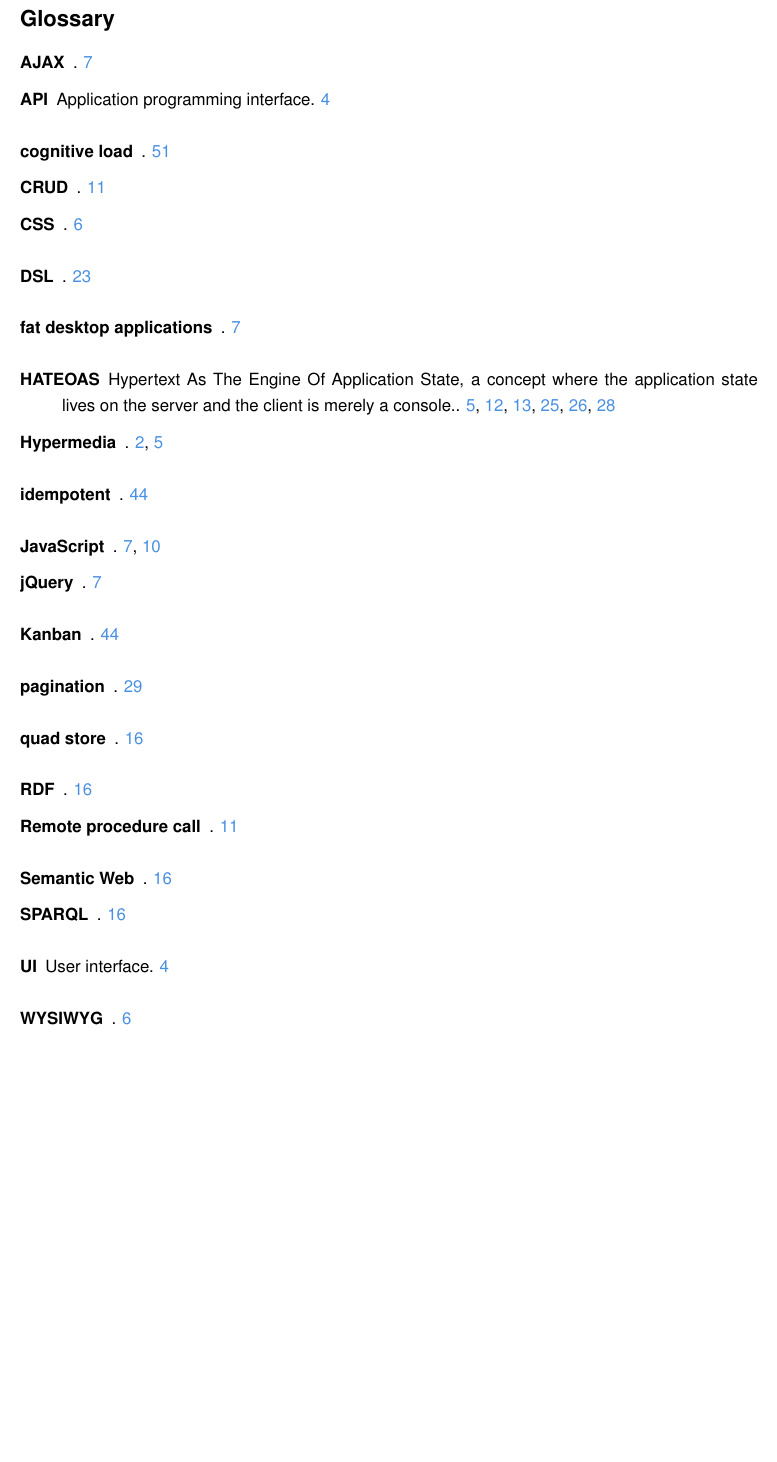
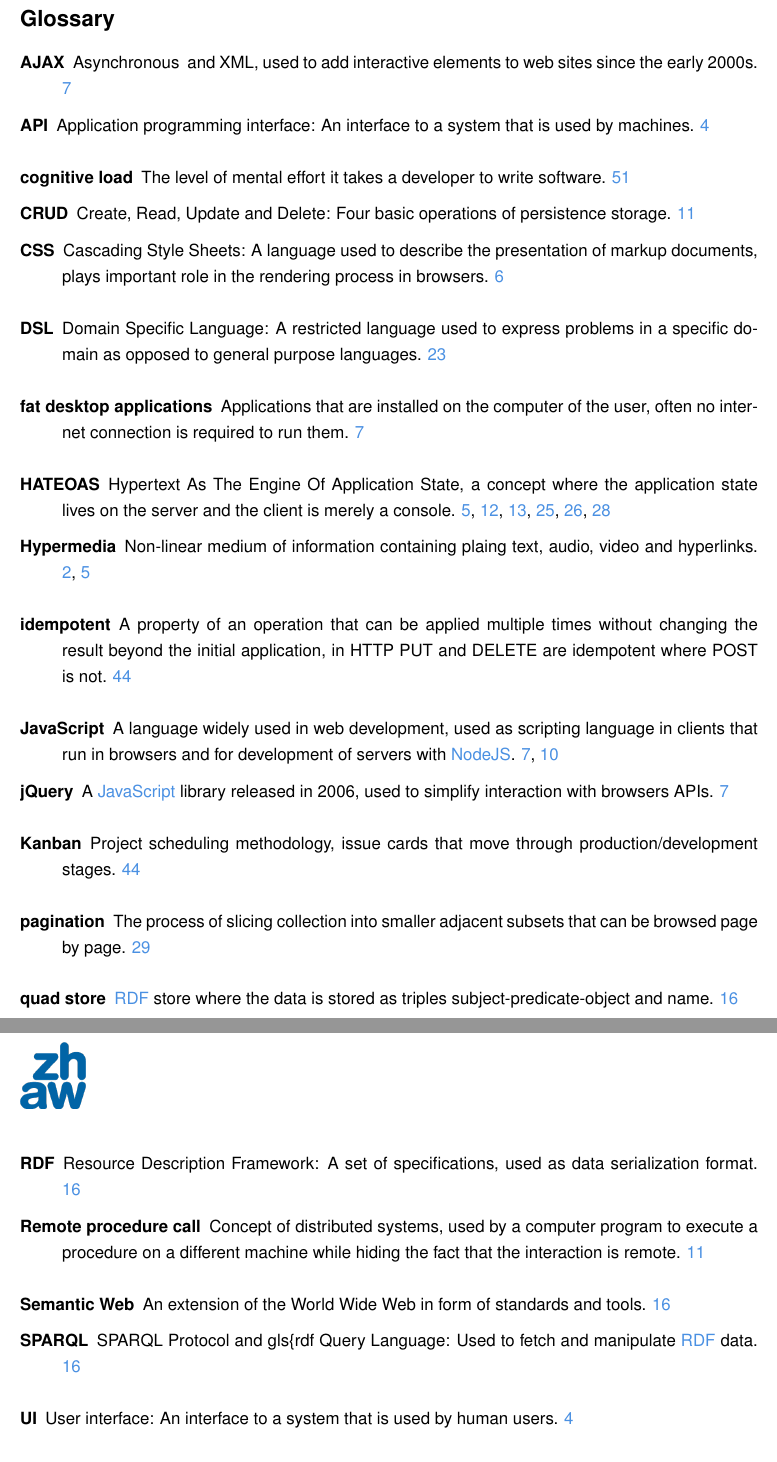
Before and after one commit to joseferben/linked-data-driven-ui, a LaTeX thesis (thesis/thesis.tex, which reads thesis/glossary.tex): part of page 61 of 65 before the commit and two parts of pages 61 and 62 of 65 after it, the two joined at a grey line, cut so that both start at the same text, the shorter picture padded with empty space. Compiled offline with pdfLaTeX.

Commit message:
Add glossary descriptions

```diff
--- a/thesis/glossary.tex
+++ b/thesis/glossary.tex
@@ -1,22 +1,21 @@
 \newglossaryentry{ui}
 {
     name={UI},
-    description={User interface}
+    description={User interface: An interface to a system that is used by human users}
 }
 
 \newglossaryentry{api}
 {
     name={API},
-    description={Application programming interface}
+    description={Application programming interface: An interface to a system that is used by machines}
 }
 
 \newglossaryentry{hypermedia}
 {
     name={Hypermedia},
-    description={}
+    description={Non-linear medium of information containing plaing text, audio, video and hyperlinks}
 }
 
 \newglossaryentry{hateoas}
 {
     name={HATEOAS},
-    description={Hypertext As The Engine Of Application State, a concept where the application state lives on the server and the client is merely a console.}
@@ -31,3 +31,4 @@
 \newglossaryentry{css}
 {
     name={CSS},
+    description={Cascading Style Sheets: A language used to describe the presentation of markup documents, plays important role in the rendering process in browsers}
@@ -37,89 +37,95 @@
 \newglossaryentry{jquery}
 {
     name={jQuery},
-    description={}
+    description={A \gls{javascript} library released in 2006, used to simplify interaction with browsers APIs}
 }
 
 \newglossaryentry{javascript}
 {
     name={JavaScript},
-    description={}
+    description={A language widely used in web development, used as scripting language in clients that run in browsers and for development of servers with \gls{nodejs}}
+}
+
+\newglossaryentry{nodejs}
+{
+    name={NodeJS},
+    description={\gls{javascript} runtime for backend web development}
 }
 
 \newglossaryentry{fatdesktopapplications}
 {
     name={fat desktop applications},
-    description={}
+    description={Applications that are installed on the computer of the user, often no internet connection is required to run them}
 }
 
 \newglossaryentry{ajax}
 {
     name={AJAX},
-    description={}
+    description={Asynchronous \gls{JavaScript} and XML, used to add interactive elements to web sites since the early 2000s}
 }
 
 \newglossaryentry{crud}
 {
     name={CRUD},
-    description={}
+    description={Create, Read, Update and Delete: Four basic operations of persistence storage}
 }
 
 \newglossaryentry{remoteprocedurecall}
 {
     name={Remote procedure call},
-    description={}
+    description={Concept of distributed systems, used by a computer program to execute a procedure on a different machine while hiding the fact that the interaction is remote}
 }
 
 \newglossaryentry{semanticweb}
 {
     name={Semantic Web},
-    description={}
+    description={An extension of the World Wide Web in form of standards and tools}
 }
 
 \newglossaryentry{sparql}
 {
     name={SPARQL},
-    description={}
+    description={SPARQL Protocol and gls\{rdf} Query Language: Used to fetch and manipulate \gls{rdf} data}
 }
 
 \newglossaryentry{quadstore}
 {
     name={quad store},
-    description={}
+    description={\gls{rdf} store where the data is stored as triples subject-predicate-object and name}
 }
 
 \newglossaryentry{rdf}
 {
     name={RDF},
-    description={}
+    description={Resource Description Framework: A set of specifications, used as data serialization format}
 }
 
 \newglossaryentry{dsl}
 {
     name={DSL},
-    description={}
+    description={Domain Specific Language: A restricted language used to express problems in a specific domain as opposed to general purpose languages}
 }
 
 \newglossaryentry{cognitive load}
 {
     name={cognitive load},
-    description={}
+    description={The level of mental effort it takes a developer to write software}
 }
 
 \newglossaryentry{pagination}
 {
     name={pagination},
-    description={}
+    description={The process of slicing collection into smaller adjacent subsets that can be browsed page by page}
 }
 
 \newglossaryentry{kanban}
 {
     name={Kanban},
-    description={}
+    description={Project scheduling methodology, issue cards that move through production/development stages}
 }
 
 \newglossaryentry{idempotent}
 {
     name={idempotent},
-    description={}
+    description={A property of an operation that can be applied multiple times without changing the result beyond the initial application, in HTTP PUT and DELETE are idempotent where POST is not}
 }
```
Also changed, not shown: thesis/glossary.tex (4 more changed lines).
